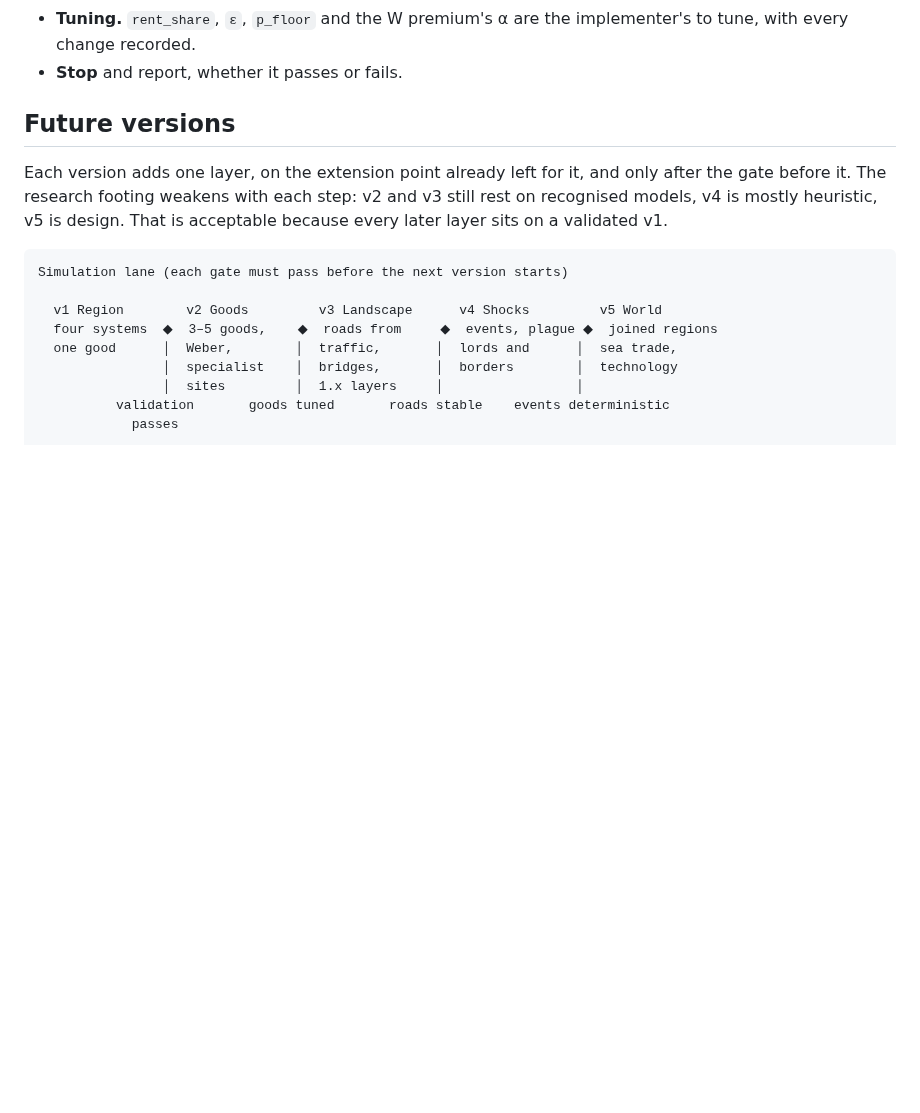
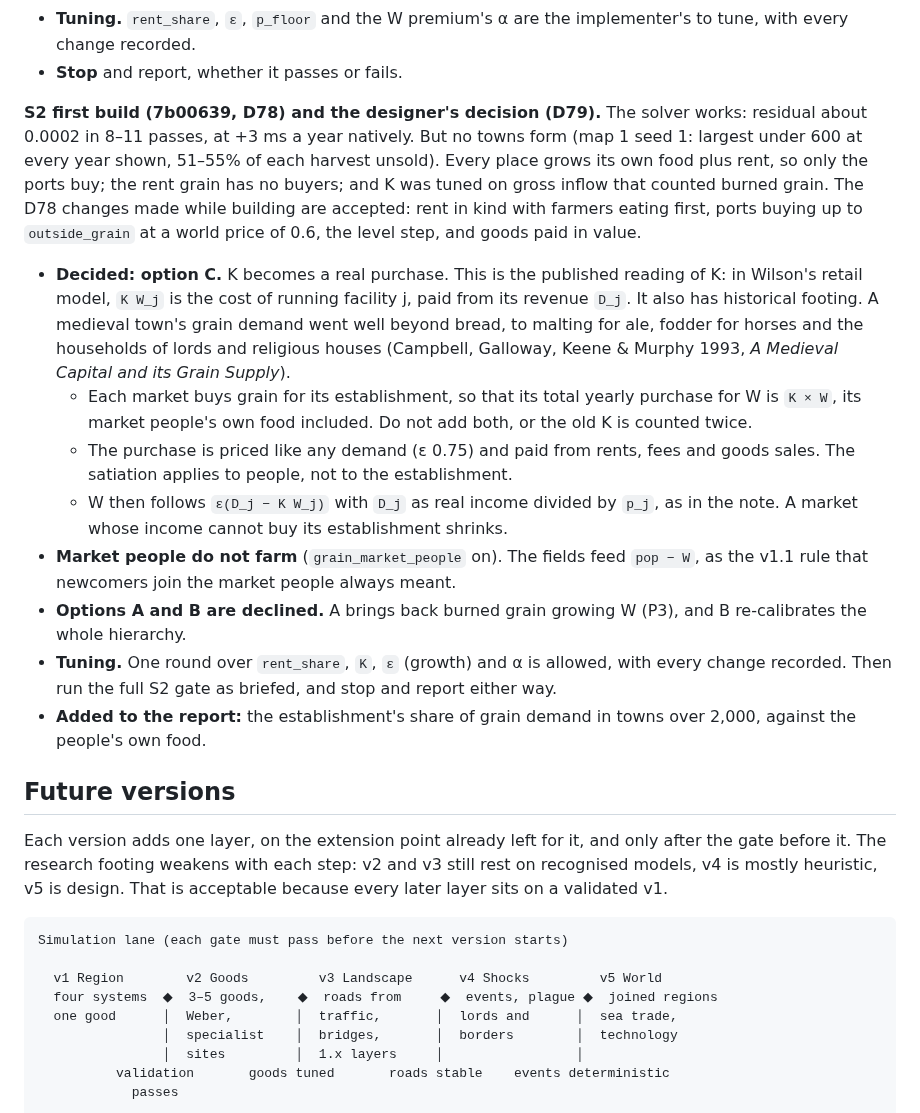
Before and after one commit to tenebrius/Hinterlands, a Markdown page: docs/foundation.md, the part around the change. GitHub-like rendering; blank space fills up the shorter version.

Commit message:
v6 markets, designer: S2 K becomes a real grain purchase (Wilson's facility cost; Campbell et al. 1993), market people don't farm (D79)
Co-Authored-By: Claude Opus 5.5 <noreply@anthropic.com>
Claude-Session: https://claude.ai/code/session_01FV7PafZcE8MXsZnCyjBuYd

```diff
--- a/docs/foundation.md
+++ b/docs/foundation.md
@@ -599,6 +599,16 @@ Then stop. The designer reviews the note before any S2 code is written.
 - **Tuning.** `rent_share`, `ε`, `p_floor` and the W premium's α are the implementer's to tune, with every change recorded.
 - **Stop** and report, whether it passes or fails.
 
+**S2 first build (7b00639, D78) and the designer's decision (D79).** The solver works: residual about 0.0002 in 8–11 passes, at +3 ms a year natively. But no towns form (map 1 seed 1: largest under 600 at every year shown, 51–55% of each harvest unsold). Every place grows its own food plus rent, so only the ports buy; the rent grain has no buyers; and K was tuned on gross inflow that counted burned grain. The D78 changes made while building are accepted: rent in kind with farmers eating first, ports buying up to `outside_grain` at a world price of 0.6, the level step, and goods paid in value.
+- **Decided: option C.** K becomes a real purchase. This is the published reading of K: in Wilson's retail model, `K W_j` is the cost of running facility j, paid from its revenue `D_j`. It also has historical footing. A medieval town's grain demand went well beyond bread, to malting for ale, fodder for horses and the households of lords and religious houses (Campbell, Galloway, Keene & Murphy 1993, *A Medieval Capital and its Grain Supply*).
+  - Each market buys grain for its establishment, so that its total yearly purchase for W is `K × W`, its market people's own food included. Do not add both, or the old K is counted twice.
+  - The purchase is priced like any demand (ε 0.75) and paid from rents, fees and goods sales. The satiation applies to people, not to the establishment.
+  - W then follows `ε(D_j − K W_j)` with `D_j` as real income divided by `p_j`, as in the note. A market whose income cannot buy its establishment shrinks.
+- **Market people do not farm** (`grain_market_people` on). The fields feed `pop − W`, as the v1.1 rule that newcomers join the market people always meant.
+- **Options A and B are declined.** A brings back burned grain growing W (P3), and B re-calibrates the whole hierarchy.
+- **Tuning.** One round over `rent_share`, `K`, `ε` (growth) and α is allowed, with every change recorded. Then run the full S2 gate as briefed, and stop and report either way.
+- **Added to the report:** the establishment's share of grain demand in towns over 2,000, against the people's own food.
+
 
 ## Future versions
 
```
Also changed, not shown: docs/designer-context.md (+2 -1 lines).
